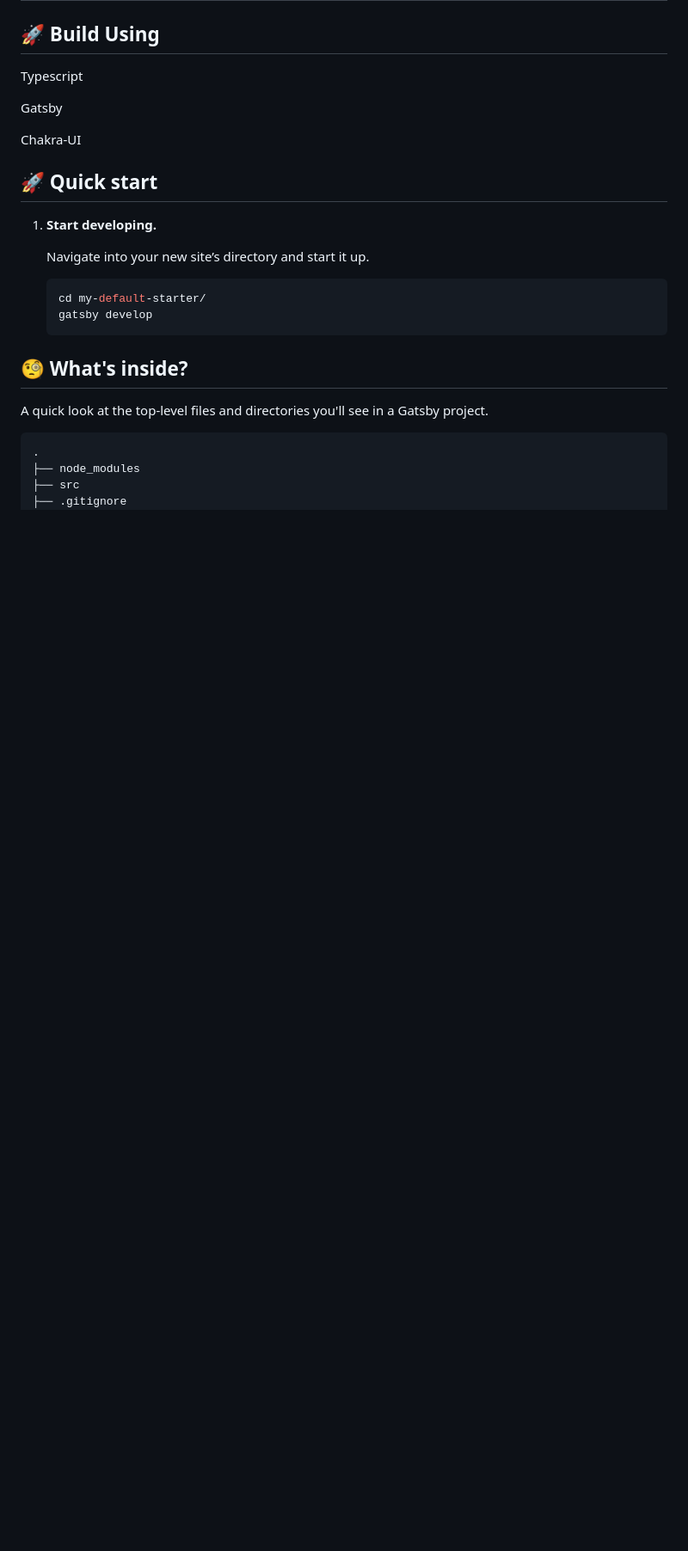
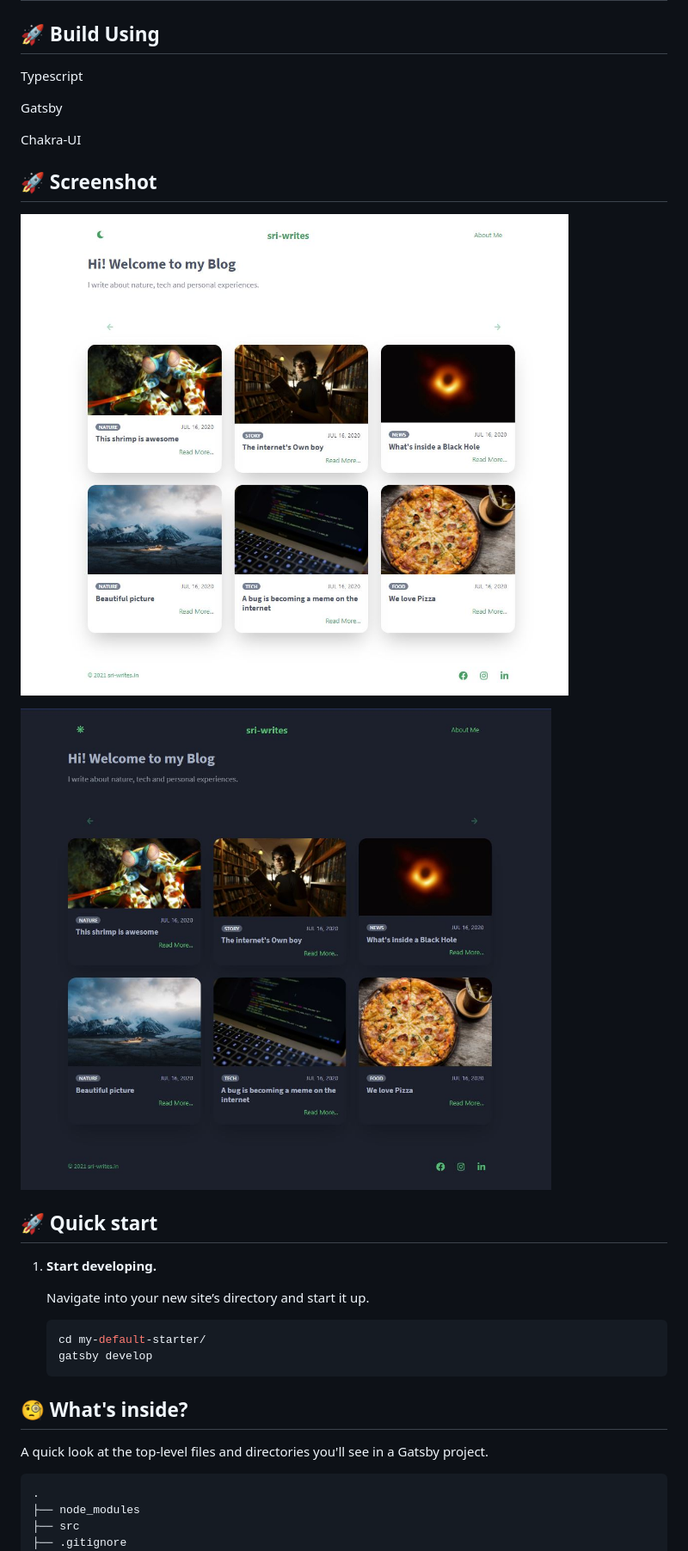
Before and after one commit to shubhamdeodia/sri-writes-frontend, a Markdown page: README.md, the part around the change printed below. Shown: that part at 86% size. GitHub-like rendering; pictures changed too: screenshot/Dark.JPG (added), screenshot/Light.JPG (added); blank space fills up the shorter version.

```diff
--- a/README.md
+++ b/README.md
@@ -16,6 +7,12 @@ Typescript
 Gatsby
 
 Chakra-UI
+
+## 🚀 Screenshot
+
+![Light](./screenshot/Light.JPG "Light")
+
+![Dark](./screenshot/Dark.JPG "Dark")
 
 ## 🚀 Quick start
 
```
Also changed, not shown: other parts of README.md (+1 -10 lines).
